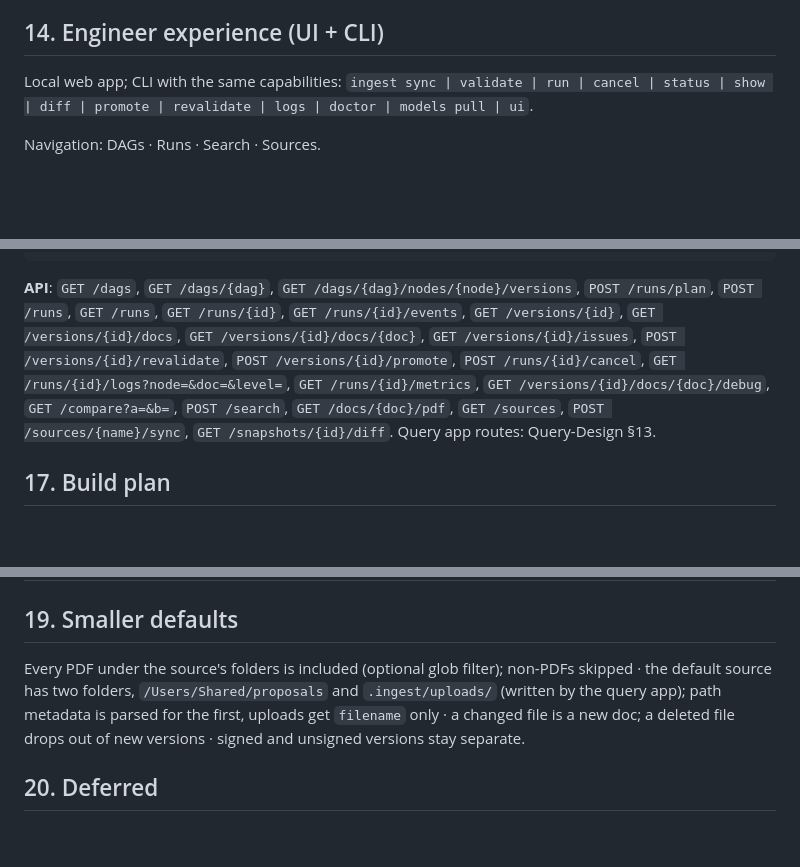
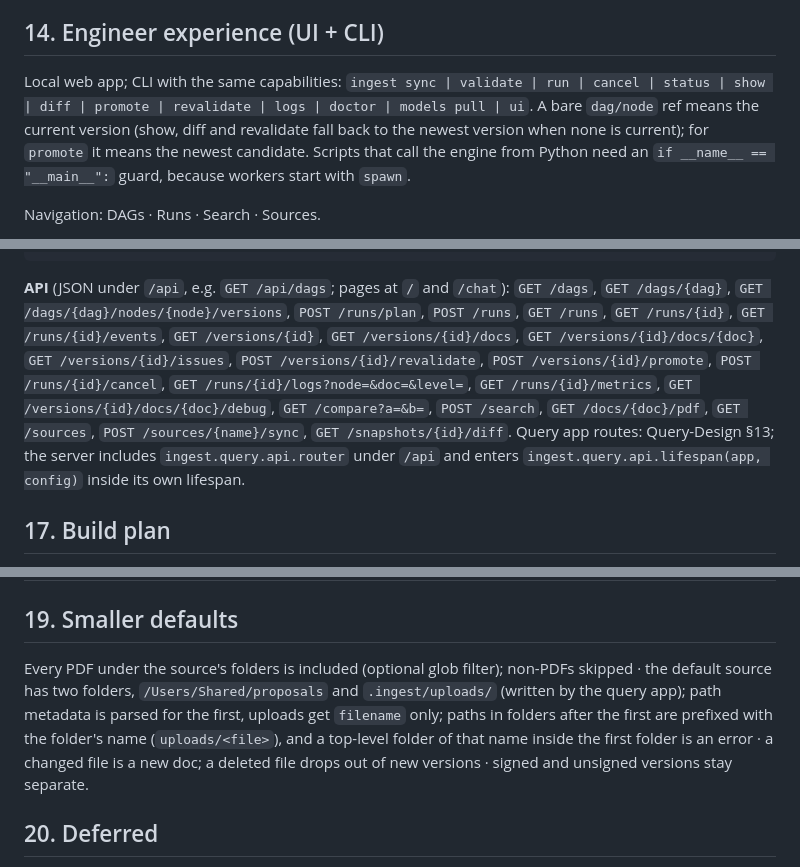
Before and after one commit to haotianx/eagle-onsite, a Markdown page: docs/Ingestion-Design.md, 3 parts joined by grey strips. GitHub-like rendering; blank space fills up the shorter version.

````diff
--- a/docs/Ingestion-Design.md
+++ b/docs/Ingestion-Design.md
@@ -151,7 +153,7 @@ One run per `<dag>/<node>` at a time (single-doc runs excepted); triggers arrivi
 
 ## 14. Engineer experience (UI + CLI)
 
-Local web app; CLI with the same capabilities: `ingest sync | validate | run | cancel | status | show | diff | promote | revalidate | logs | doctor | models pull | ui`.
+Local web app; CLI with the same capabilities: `ingest sync | validate | run | cancel | status | show | diff | promote | revalidate | logs | doctor | models pull | ui`. A bare `dag/node` ref means the current version (show, diff and revalidate fall back to the newest version when none is current); for `promote` it means the newest candidate. Scripts that call the engine from Python need an `if __name__ == "__main__":` guard, because workers start with `spawn`.
 
 Navigation: DAGs · Runs · Search · Sources.
 
@@ -205,7 +207,7 @@ tests/
 web/
 ```
 
-**API**: `GET /dags`, `GET /dags/{dag}`, `GET /dags/{dag}/nodes/{node}/versions`, `POST /runs/plan`, `POST /runs`, `GET /runs`, `GET /runs/{id}`, `GET /runs/{id}/events`, `GET /versions/{id}`, `GET /versions/{id}/docs`, `GET /versions/{id}/docs/{doc}`, `GET /versions/{id}/issues`, `POST /versions/{id}/revalidate`, `POST /versions/{id}/promote`, `POST /runs/{id}/cancel`, `GET /runs/{id}/logs?node=&doc=&level=`, `GET /runs/{id}/metrics`, `GET /versions/{id}/docs/{doc}/debug`, `GET /compare?a=&b=`, `POST /search`, `GET /docs/{doc}/pdf`, `GET /sources`, `POST /sources/{name}/sync`, `GET /snapshots/{id}/diff`. Query app routes: Query-Design §13.
+**API** (JSON under `/api`, e.g. `GET /api/dags`; pages at `/` and `/chat`): `GET /dags`, `GET /dags/{dag}`, `GET /dags/{dag}/nodes/{node}/versions`, `POST /runs/plan`, `POST /runs`, `GET /runs`, `GET /runs/{id}`, `GET /runs/{id}/events`, `GET /versions/{id}`, `GET /versions/{id}/docs`, `GET /versions/{id}/docs/{doc}`, `GET /versions/{id}/issues`, `POST /versions/{id}/revalidate`, `POST /versions/{id}/promote`, `POST /runs/{id}/cancel`, `GET /runs/{id}/logs?node=&doc=&level=`, `GET /runs/{id}/metrics`, `GET /versions/{id}/docs/{doc}/debug`, `GET /compare?a=&b=`, `POST /search`, `GET /docs/{doc}/pdf`, `GET /sources`, `POST /sources/{name}/sync`, `GET /snapshots/{id}/diff`. Query app routes: Query-Design §13; the server includes `ingest.query.api.router` under `/api` and enters `ingest.query.api.lifespan(app, config)` inside its own lifespan.
 
 ## 17. Build plan
 
@@ -242,7 +244,7 @@ Implemented with the repo's `parallel-implement` skill: scaffolding and the shar
 
 ## 19. Smaller defaults
 
-Every PDF under the source's folders is included (optional glob filter); non-PDFs skipped · the default source has two folders, `/Users/Shared/proposals` and `.ingest/uploads/` (written by the query app); path metadata is parsed for the first, uploads get `filename` only · a changed file is a new doc; a deleted file drops out of new versions · signed and unsigned versions stay separate.
+Every PDF under the source's folders is included (optional glob filter); non-PDFs skipped · the default source has two folders, `/Users/Shared/proposals` and `.ingest/uploads/` (written by the query app); path metadata is parsed for the first, uploads get `filename` only; paths in folders after the first are prefixed with the folder's name (`uploads/<file>`), and a top-level folder of that name inside the first folder is an error · a changed file is a new doc; a deleted file drops out of new versions · signed and unsigned versions stay separate.
 
 ## 20. Deferred
 
````
Also changed, not shown: other parts of docs/Ingestion-Design.md (+6 -4 lines), docs/Query-Design.md (+3 -1 lines).
